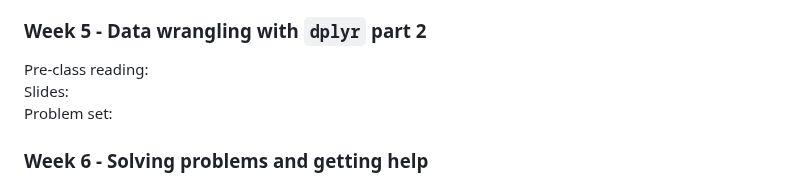
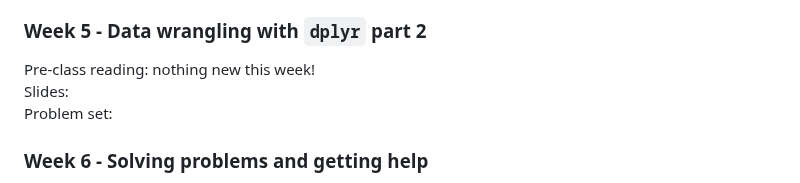
Before and after one commit to stepfanie-aguillon/eeb201-R-course, a Markdown page: README.md, the part around the change. Rendered like a GitHub page.

```diff
--- a/README.md
+++ b/README.md
@@ -41,7 +41,7 @@ Slides: <br>
 Problem set: [Week 4 PS](https://github.com/stepfanie-aguillon/eeb201-R-course/blob/main/problem-sets/week4_PS.md) <br>
 
 ### Week 5 - Data wrangling with `dplyr` part 2
-Pre-class reading: <br>
+Pre-class reading: nothing new this week! <br>
 Slides: <br>
 Problem set: <br>
 
```
